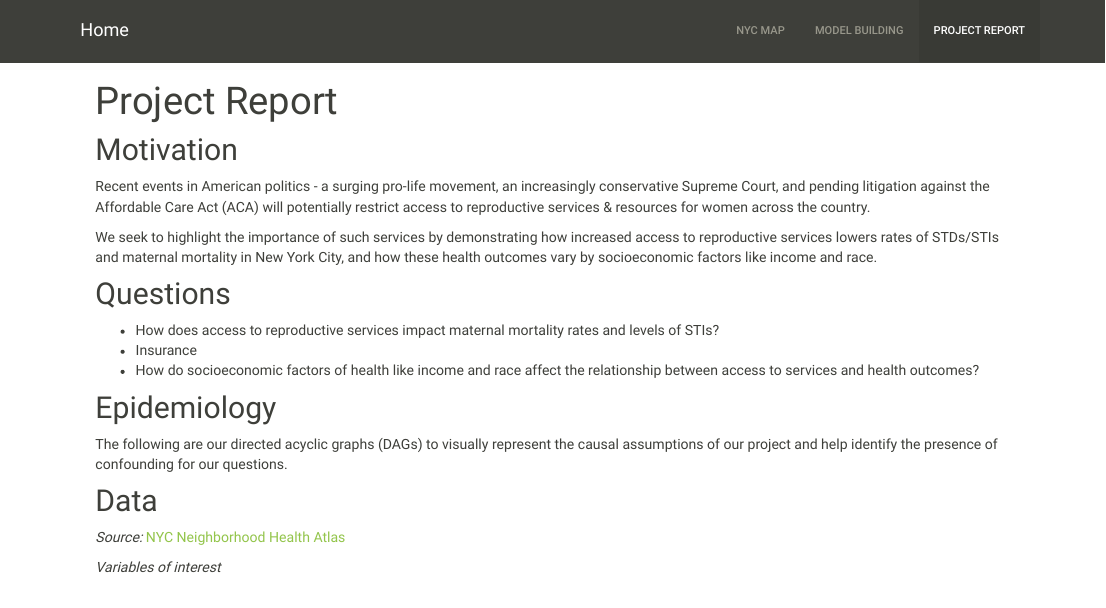
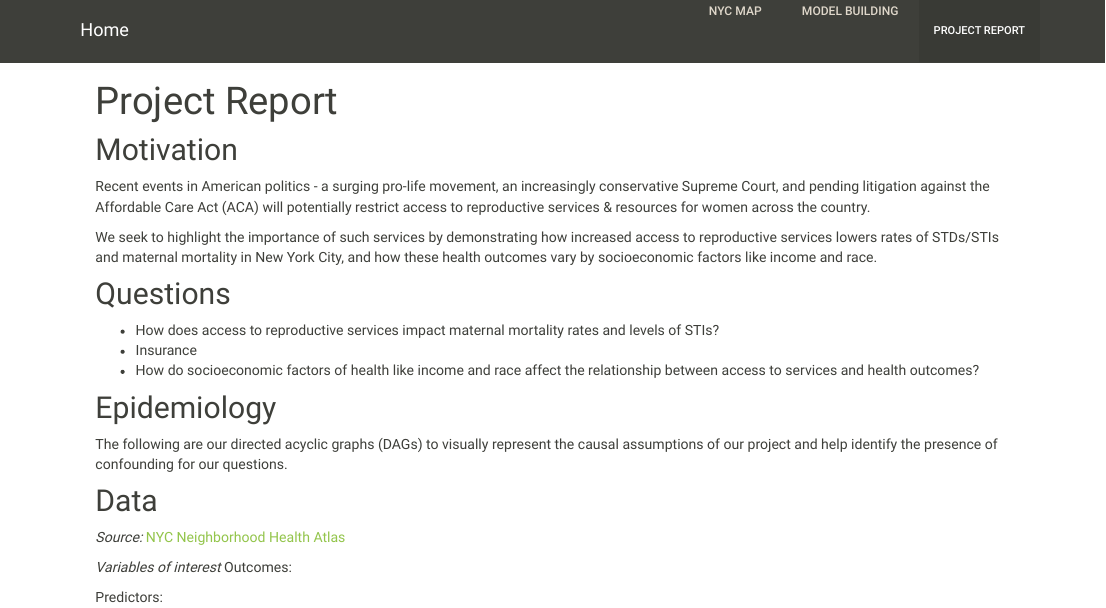
Before and after one commit to shelley-shen/mat-rep-health.github.io, an R Markdown document (project_report.Rmd): the page in a window 1100 px wide, from its top. The pictures show the output file project_report.html that the author committed with the source, opened offline; library style sheets and scripts come from the installed R packages.

Commit message:
trying build function

```diff
--- a/_site.yml
+++ b/_site.yml
@@ -4,9 +4,9 @@ navbar:
   title: "Home"
   right:
     - text: "NYC Map"
-      href: nyc_map.html
+      href:
     - text: "Model Building"
-      href: model.html
+      href:
     - text: "Project Report"
       href: project_report.html
 output:
--- a/project_report.Rmd
+++ b/project_report.Rmd
@@ -24,3 +24,6 @@ The following are our directed acyclic graphs (DAGs) to visually represent the c
 [NYC Neighborhood Health Atlas](https://www1.nyc.gov/site/doh/health/neighborhood-health/nyc-neighborhood-health-atlas.page)
 
 *Variables of interest*
+Outcomes:
+
+Predictors:
```
Also changed, not shown: index.html, project_report.html.
